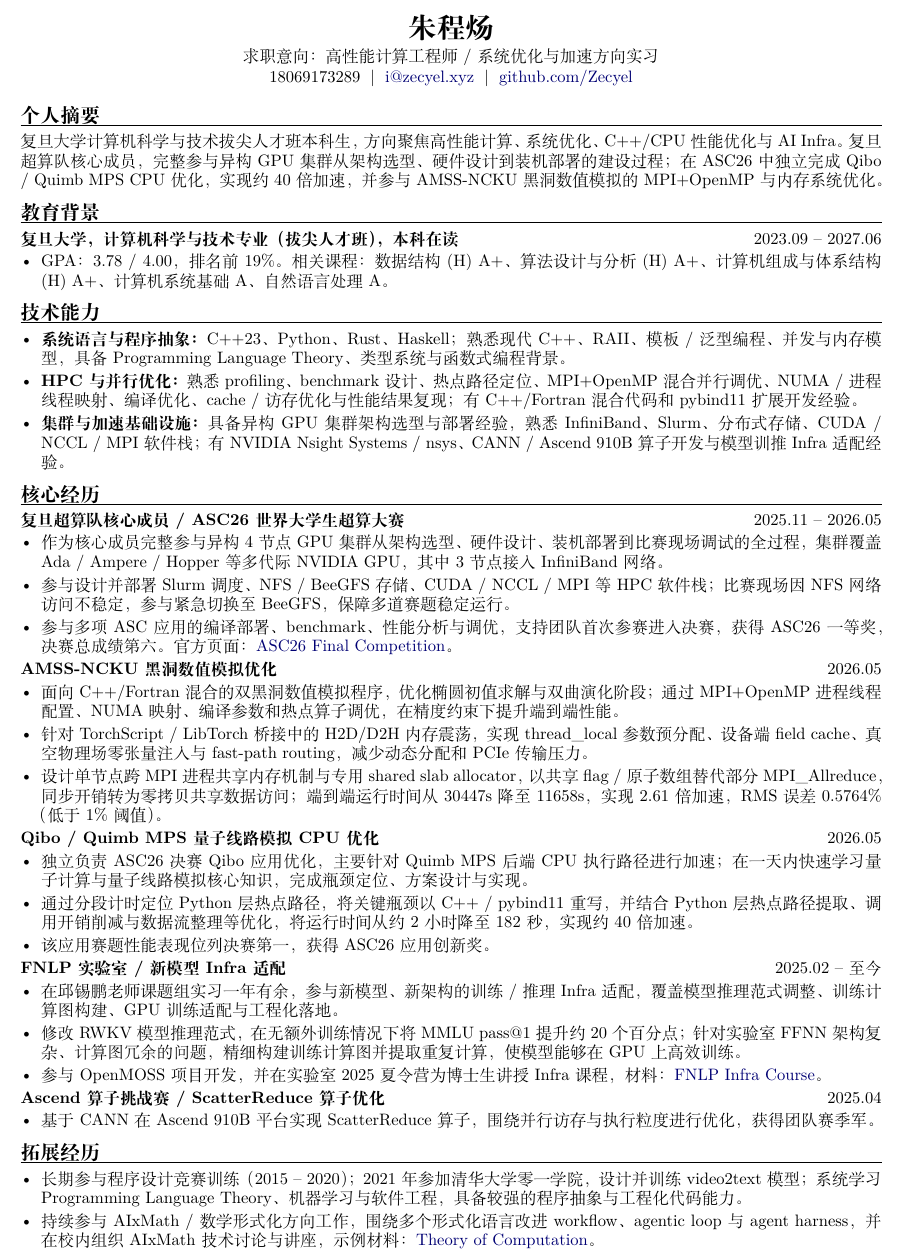
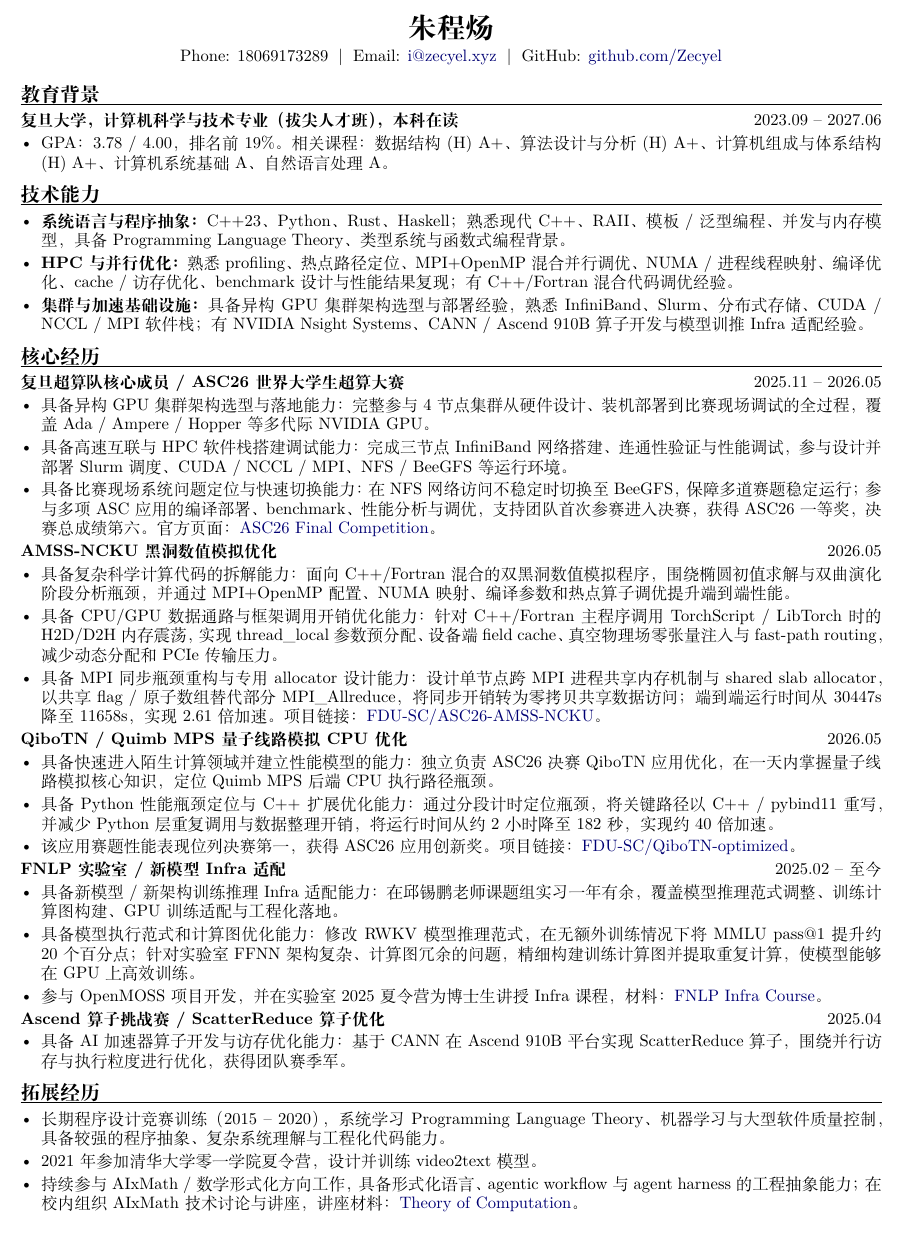
Before and after one commit to Zecyel/resume, a LaTeX CV (resume.tex): part of the page, cut so that both start at the same text. Compiled offline with XeLaTeX.

Commit message:
Refine resume wording

```diff
--- a/resume.tex
+++ b/resume.tex
@@ -32,12 +32,8 @@
 
 \begin{center}
   {\LARGE \textbf{朱程炀}}\\[3pt]
-  求职意向：高性能计算工程师 / 系统优化与加速方向实习\\[1pt]
-  18069173289 \;|\; \href{mailto:i@zecyel.xyz}{i@zecyel.xyz} \;|\; \href{https://github.com/Zecyel}{github.com/Zecyel}
+  Phone: 18069173289 \;|\; Email: \href{mailto:i@zecyel.xyz}{i@zecyel.xyz} \;|\; GitHub: \href{https://github.com/Zecyel}{github.com/Zecyel}
 \end{center}
-
-\section*{个人摘要}
-复旦大学计算机科学与技术拔尖人才班本科生，方向聚焦高性能计算、系统优化、C++/CPU 性能优化与 AI Infra。复旦超算队核心成员，完整参与异构 GPU 集群从架构选型、硬件设计到装机部署的建设过程；在 ASC26 中独立完成 Qibo / Quimb MPS CPU 优化，实现约 40 倍加速，并参与 AMSS-NCKU 黑洞数值模拟的 MPI+OpenMP 与内存系统优化。
 
 \section*{教育背景}
 \entry{复旦大学，计算机科学与技术专业（拔尖人才班），本科在读}{2023.09 -- 2027.06}
@@ -48,48 +44,49 @@
 \section*{技术能力}
 \begin{itemize}
   \item \textbf{系统语言与程序抽象：}C++23、Python、Rust、Haskell；熟悉现代 C++、RAII、模板 / 泛型编程、并发与内存模型，具备 Programming Language Theory、类型系统与函数式编程背景。
-  \item \textbf{HPC 与并行优化：}熟悉 profiling、benchmark 设计、热点路径定位、MPI+OpenMP 混合并行调优、NUMA / 进程线程映射、编译优化、cache / 访存优化与性能结果复现；有 C++/Fortran 混合代码和 pybind11 扩展开发经验。
-  \item \textbf{集群与加速基础设施：}具备异构 GPU 集群架构选型与部署经验，熟悉 InfiniBand、Slurm、分布式存储、CUDA / NCCL / MPI 软件栈；有 NVIDIA Nsight Systems / nsys、CANN / Ascend 910B 算子开发与模型训推 Infra 适配经验。
+  \item \textbf{HPC 与并行优化：}熟悉 profiling、热点路径定位、MPI+OpenMP 混合并行调优、NUMA / 进程线程映射、编译优化、cache / 访存优化、benchmark 设计与性能结果复现；有 C++/Fortran 混合代码调优经验。
+  \item \textbf{集群与加速基础设施：}具备异构 GPU 集群架构选型与部署经验，熟悉 InfiniBand、Slurm、分布式存储、CUDA / NCCL / MPI 软件栈；有 NVIDIA Nsight Systems、CANN / Ascend 910B 算子开发与模型训推 Infra 适配经验。
 \end{itemize}
 
 \section*{核心经历}
 \entry{复旦超算队核心成员 / ASC26 世界大学生超算大赛}{2025.11 -- 2026.05}
 \begin{itemize}
-  \item 作为核心成员完整参与异构 4 节点 GPU 集群从架构选型、硬件设计、装机部署到比赛现场调试的全过程，集群覆盖 Ada / Ampere / Hopper 等多代际 NVIDIA GPU，其中 3 节点接入 InfiniBand 网络。
-  \item 参与设计并部署 Slurm 调度、NFS / BeeGFS 存储、CUDA / NCCL / MPI 等 HPC 软件栈；比赛现场因 NFS 网络访问不稳定，参与紧急切换至 BeeGFS，保障多道赛题稳定运行。
-  \item 参与多项 ASC 应用的编译部署、benchmark、性能分析与调优，支持团队首次参赛进入决赛，获得 ASC26 一等奖，决赛总成绩第六。官方页面：\link{https://www.asc-events.net/StudentChallenge/ASC26/final-competition.php}{ASC26 Final Competition}。
+  \item 具备异构 GPU 集群架构选型与落地能力：完整参与 4 节点集群从硬件设计、装机部署到比赛现场调试的全过程，覆盖 Ada / Ampere / Hopper 等多代际 NVIDIA GPU。
+  \item 具备高速互联与 HPC 软件栈搭建调试能力：完成三节点 InfiniBand 网络搭建、连通性验证与性能调试，参与设计并部署 Slurm 调度、CUDA / NCCL / MPI、NFS / BeeGFS 等运行环境。
+  \item 具备比赛现场系统问题定位与快速切换能力：在 NFS 网络访问不稳定时切换至 BeeGFS，保障多道赛题稳定运行；参与多项 ASC 应用的编译部署、benchmark、性能分析与调优，支持团队首次参赛进入决赛，获得 ASC26 一等奖，决赛总成绩第六。官方页面：\link{https://www.asc-events.net/StudentChallenge/ASC26/final-competition.php}{ASC26 Final Competition}。
 \end{itemize}
 
 \entry{AMSS-NCKU 黑洞数值模拟优化}{2026.05}
 \begin{itemize}
-  \item 面向 C++/Fortran 混合的双黑洞数值模拟程序，优化椭圆初值求解与双曲演化阶段；通过 MPI+OpenMP 进程线程配置、NUMA 映射、编译参数和热点算子调优，在精度约束下提升端到端性能。
-  \item 针对 TorchScript / LibTorch 桥接中的 H2D/D2H 内存震荡，实现 thread\_local 参数预分配、设备端 field cache、真空物理场零张量注入与 fast-path routing，减少动态分配和 PCIe 传输压力。
-  \item 设计单节点跨 MPI 进程共享内存机制与专用 shared slab allocator，以共享 flag / 原子数组替代部分 MPI\_Allreduce，同步开销转为零拷贝共享数据访问；端到端运行时间从 30447s 降至 11658s，实现 2.61 倍加速，RMS 误差 0.5764\%（低于 1\% 阈值）。
+  \item 具备复杂科学计算代码的拆解能力：面向 C++/Fortran 混合的双黑洞数值模拟程序，围绕椭圆初值求解与双曲演化阶段分析瓶颈，并通过 MPI+OpenMP 配置、NUMA 映射、编译参数和热点算子调优提升端到端性能。
+  \item 具备 CPU/GPU 数据通路与框架调用开销优化能力：针对 C++/Fortran 主程序调用 TorchScript / LibTorch 时的 H2D/D2H 内存震荡，实现 thread\_local 参数预分配、设备端 field cache、真空物理场零张量注入与 fast-path routing，减少动态分配和 PCIe 传输压力。
+  \item 具备 MPI 同步瓶颈重构与专用 allocator 设计能力：设计单节点跨 MPI 进程共享内存机制与 shared slab allocator，以共享 flag / 原子数组替代部分 MPI\_Allreduce，将同步开销转为零拷贝共享数据访问；端到端运行时间从 30447s 降至 11658s，实现 2.61 倍加速。项目链接：\link{https://github.com/FDU-SC/ASC26-AMSS-NCKU}{FDU-SC/ASC26-AMSS-NCKU}。
 \end{itemize}
 
-\entry{Qibo / Quimb MPS 量子线路模拟 CPU 优化}{2026.05}
+\entry{QiboTN / Quimb MPS 量子线路模拟 CPU 优化}{2026.05}
 \begin{itemize}
-  \item 独立负责 ASC26 决赛 Qibo 应用优化，主要针对 Quimb MPS 后端 CPU 执行路径进行加速；在一天内快速学习量子计算与量子线路模拟核心知识，完成瓶颈定位、方案设计与实现。
-  \item 通过分段计时定位 Python 层热点路径，将关键瓶颈以 C++ / pybind11 重写，并结合 Python 层热点路径提取、调用开销削减与数据流整理等优化，将运行时间从约 2 小时降至 182 秒，实现约 40 倍加速。
-  \item 该应用赛题性能表现位列决赛第一，获得 ASC26 应用创新奖。
+  \item 具备快速进入陌生计算领域并建立性能模型的能力：独立负责 ASC26 决赛 QiboTN 应用优化，在一天内掌握量子线路模拟核心知识，定位 Quimb MPS 后端 CPU 执行路径瓶颈。
+  \item 具备 Python 性能瓶颈定位与 C++ 扩展优化能力：通过分段计时定位瓶颈，将关键路径以 C++ / pybind11 重写，并减少 Python 层重复调用与数据整理开销，将运行时间从约 2 小时降至 182 秒，实现约 40 倍加速。
+  \item 该应用赛题性能表现位列决赛第一，获得 ASC26 应用创新奖。项目链接：\link{https://github.com/FDU-SC/QiboTN-optimized}{FDU-SC/QiboTN-optimized}。
 \end{itemize}
 
 \entry{FNLP 实验室 / 新模型 Infra 适配}{2025.02 -- 至今}
 \begin{itemize}
-  \item 在邱锡鹏老师课题组实习一年有余，参与新模型、新架构的训练 / 推理 Infra 适配，覆盖模型推理范式调整、训练计算图构建、GPU 训练适配与工程化落地。
-  \item 修改 RWKV 模型推理范式，在无额外训练情况下将 MMLU pass@1 提升约 20 个百分点；针对实验室 FFNN 架构复杂、计算图冗余的问题，精细构建训练计算图并提取重复计算，使模型能够在 GPU 上高效训练。
+  \item 具备新模型 / 新架构训练推理 Infra 适配能力：在邱锡鹏老师课题组实习一年有余，覆盖模型推理范式调整、训练计算图构建、GPU 训练适配与工程化落地。
+  \item 具备模型执行范式和计算图优化能力：修改 RWKV 模型推理范式，在无额外训练情况下将 MMLU pass@1 提升约 20 个百分点；针对实验室 FFNN 架构复杂、计算图冗余的问题，精细构建训练计算图并提取重复计算，使模型能够在 GPU 上高效训练。
   \item 参与 OpenMOSS 项目开发，并在实验室 2025 夏令营为博士生讲授 Infra 课程，材料：\link{https://fudan-nlp.feishu.cn/docx/GnOsdHiu1oouHixqfChcmVcMnBw?from=from_copylink}{FNLP Infra Course}。
 \end{itemize}
 
 \entry{Ascend 算子挑战赛 / ScatterReduce 算子优化}{2025.04}
 \begin{itemize}
-  \item 基于 CANN 在 Ascend 910B 平台实现 ScatterReduce 算子，围绕并行访存与执行粒度进行优化，获得团队赛季军。
+  \item 具备 AI 加速器算子开发与访存优化能力：基于 CANN 在 Ascend 910B 平台实现 ScatterReduce 算子，围绕并行访存与执行粒度进行优化，获得团队赛季军。
 \end{itemize}
 
 \section*{拓展经历}
 \begin{itemize}
-  \item 长期参与程序设计竞赛训练（2015 -- 2020）；2021 年参加清华大学零一学院，设计并训练 video2text 模型；系统学习 Programming Language Theory、机器学习与软件工程，具备较强的程序抽象与工程化代码能力。
-  \item 持续参与 AIxMath / 数学形式化方向工作，围绕多个形式化语言改进 workflow、agentic loop 与 agent harness，并在校内组织 AIxMath 技术讨论与讲座，示例材料：\link{https://slides.aixmath.org/Theory-of-Computation/\#/}{Theory of Computation}。
+  \item 长期程序设计竞赛训练（2015 -- 2020），系统学习 Programming Language Theory、机器学习与大型软件质量控制，具备较强的程序抽象、复杂系统理解与工程化代码能力。
+  \item 2021 年参加清华大学零一学院夏令营，设计并训练 video2text 模型。
+  \item 持续参与 AIxMath / 数学形式化方向工作，具备形式化语言、agentic workflow 与 agent harness 的工程抽象能力；在校内组织 AIxMath 技术讨论与讲座，讲座材料：\link{https://slides.aixmath.org/Theory-of-Computation/\#/}{Theory of Computation}。
 \end{itemize}
 
 \end{document}
```
Also changed, not shown: resume.pdf.
